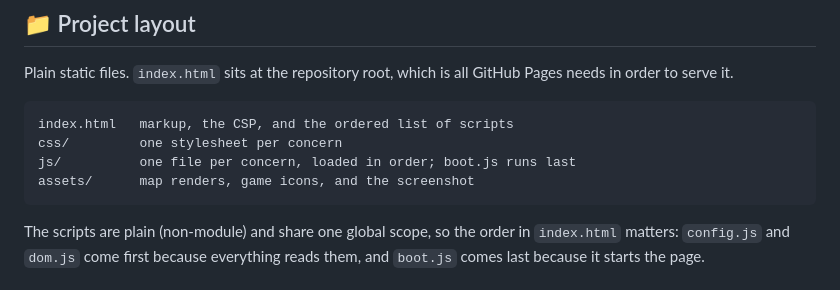
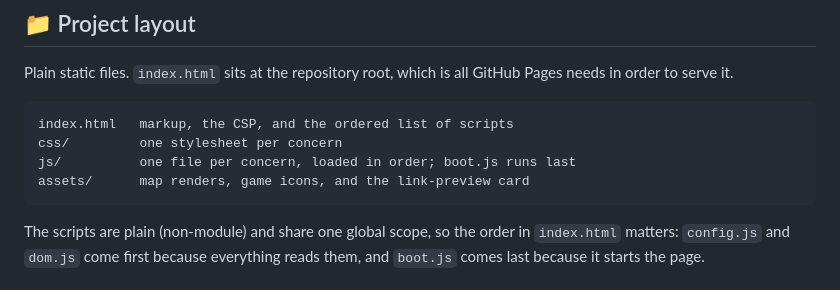
Before and after one commit to Melquiisedeq/wvw-relink-checker, a Markdown page: README.md, the part around the change. Drawn GitHub-style.

````diff
--- a/README.md
+++ b/README.md
@@ -125,7 +125,7 @@ GitHub Pages needs in order to serve it.
 index.html   markup, the CSP, and the ordered list of scripts
 css/         one stylesheet per concern
 js/          one file per concern, loaded in order; boot.js runs last
-assets/      map renders, game icons, and the screenshot
+assets/      map renders, game icons, and the link-preview card
 ```
 
 The scripts are plain (non-module) and share one global scope, so the
````
Also changed, not shown: assets/social-card.jpg (added), 2 other files.
